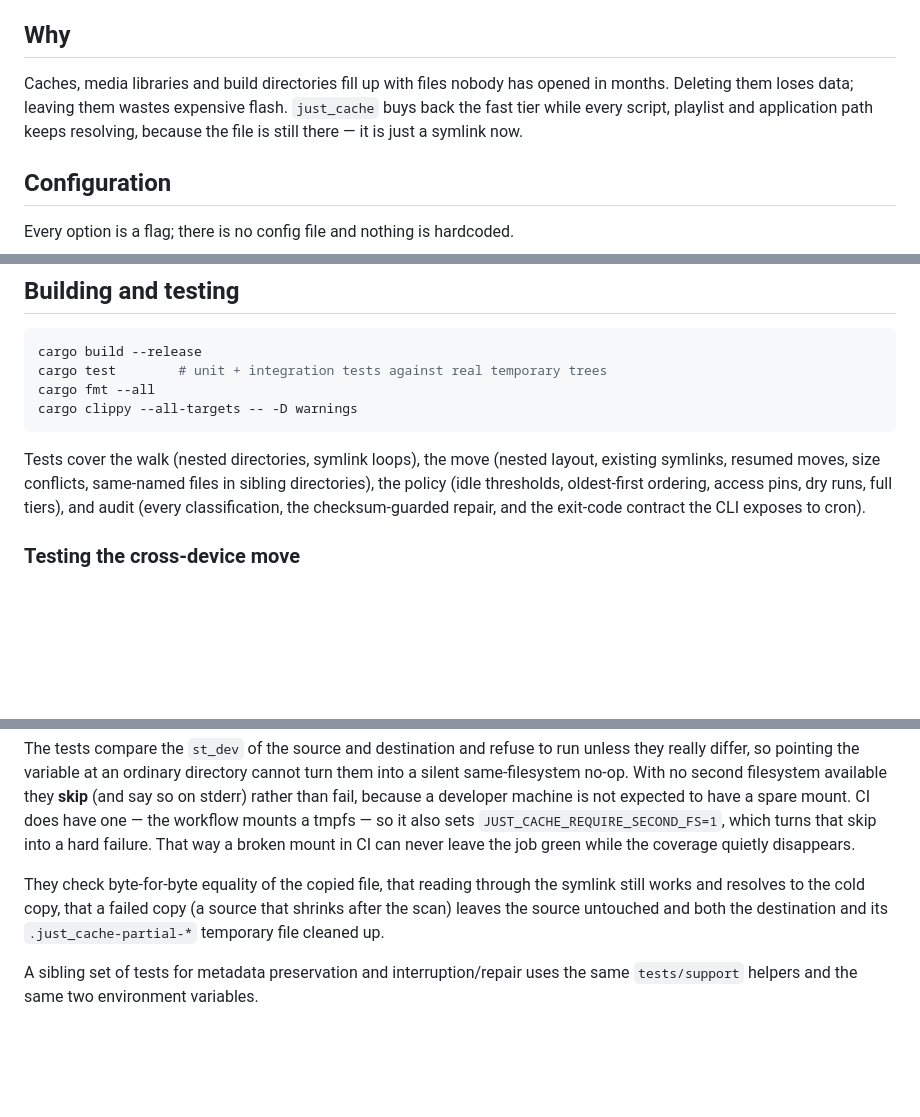
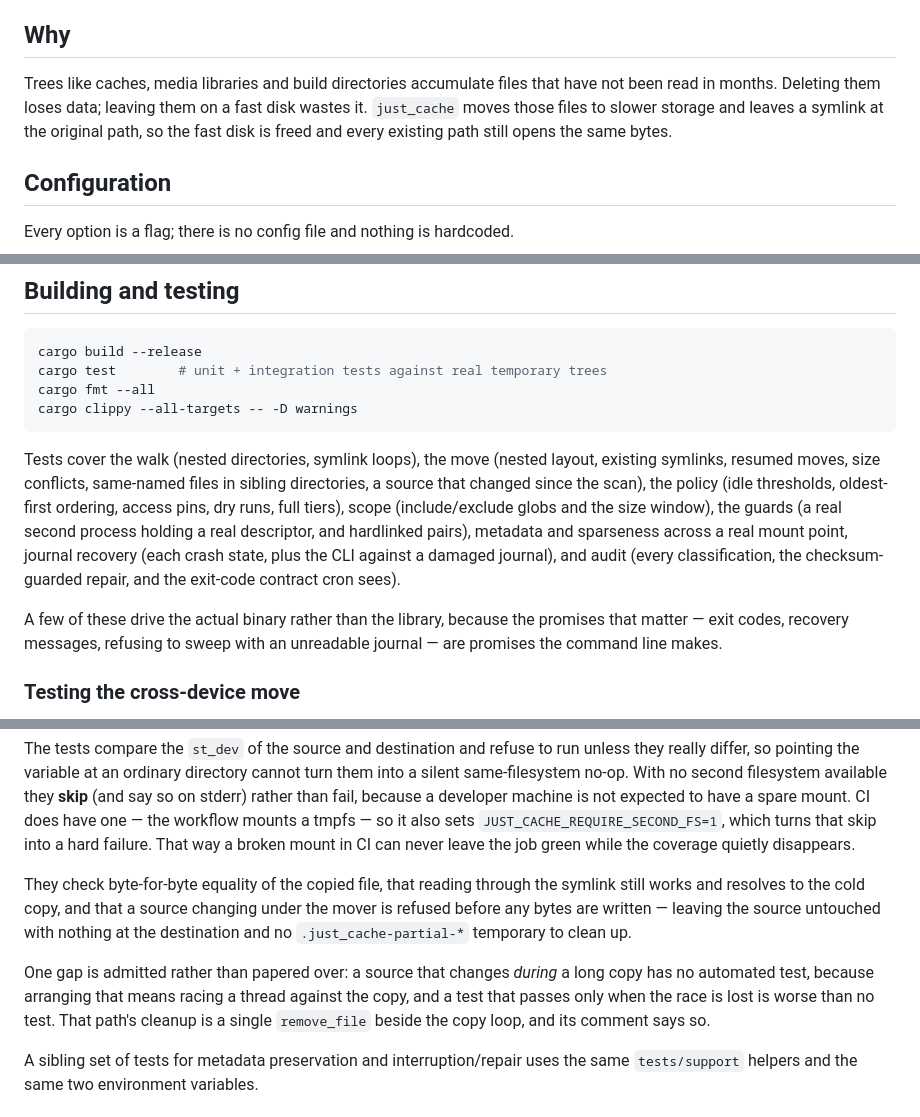
Before and after one commit to dotJoel/just_cache, a Markdown page: readme.md, 3 parts joined by grey strips. Rendered like a GitHub page; blank space fills up the shorter version.

```diff
--- a/readme.md
+++ b/readme.md
@@ -23,10 +23,10 @@ still agree.
 
 ## Why
 
-Caches, media libraries and build directories fill up with files nobody has opened in
-months. Deleting them loses data; leaving them wastes expensive flash. `just_cache`
-buys back the fast tier while every script, playlist and application path keeps
-resolving, because the file is still there — it is just a symlink now.
+Trees like caches, media libraries and build directories accumulate files that have not
+been read in months. Deleting them loses data; leaving them on a fast disk wastes it.
+`just_cache` moves those files to slower storage and leaves a symlink at the original
+path, so the fast disk is freed and every existing path still opens the same bytes.
 
 ## Configuration
 
@@ -275,9 +283,16 @@ cargo clippy --all-targets -- -D warnings
 
 Tests cover the walk (nested directories, symlink loops), the move (nested layout,
 existing symlinks, resumed moves, size conflicts, same-named files in sibling
-directories), the policy (idle thresholds, oldest-first ordering, access pins, dry
-runs, full tiers), and audit (every classification, the checksum-guarded repair, and
-the exit-code contract the CLI exposes to cron).
+directories, a source that changed since the scan), the policy (idle thresholds,
+oldest-first ordering, access pins, dry runs, full tiers), scope (include/exclude globs
+and the size window), the guards (a real second process holding a real descriptor, and
+hardlinked pairs), metadata and sparseness across a real mount point, journal recovery
+(each crash state, plus the CLI against a damaged journal), and audit (every
+classification, the checksum-guarded repair, and the exit-code contract cron sees).
+
+A few of these drive the actual binary rather than the library, because the promises that
+matter — exit codes, recovery messages, refusing to sweep with an unreadable journal —
+are promises the command line makes.
 
 ### Testing the cross-device move
 
@@ -305,10 +320,15 @@ have a spare mount. CI does have one — the workflow mounts a tmpfs — so it a
 `JUST_CACHE_REQUIRE_SECOND_FS=1`, which turns that skip into a hard failure. That way a
 broken mount in CI can never leave the job green while the coverage quietly disappears.
 
-They check byte-for-byte equality of the copied file, that reading through the
-symlink still works and resolves to the cold copy, that a failed copy (a source that
-shrinks after the scan) leaves the source untouched and both the destination and its
-`.just_cache-partial-*` temporary file cleaned up.
+They check byte-for-byte equality of the copied file, that reading through the symlink
+still works and resolves to the cold copy, and that a source changing under the mover is
+refused before any bytes are written — leaving the source untouched with nothing at the
+destination and no `.just_cache-partial-*` temporary to clean up.
+
+One gap is admitted rather than papered over: a source that changes *during* a long copy
+has no automated test, because arranging that means racing a thread against the copy, and
+a test that passes only when the race is lost is worse than no test. That path's cleanup
+is a single `remove_file` beside the copy loop, and its comment says so.
 
 A sibling set of tests for metadata preservation and interruption/repair uses the same
 `tests/support` helpers and the same two environment variables.
```
Also changed, not shown: other parts of readme.md (+17 -7 lines), AGENTS.md (added, +107 -0 lines).
